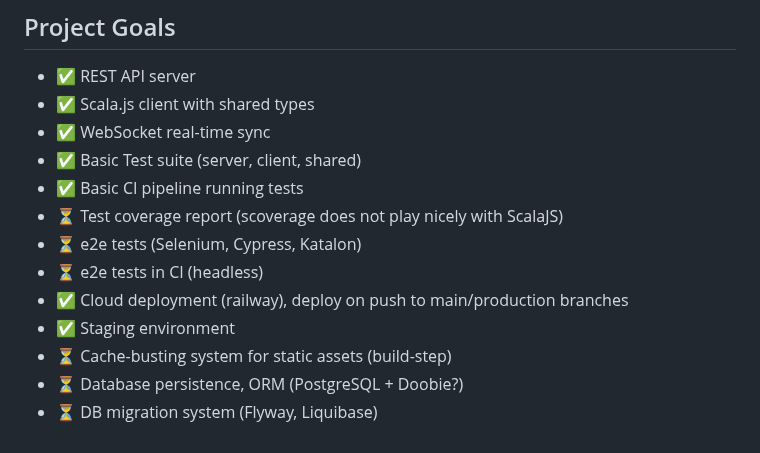
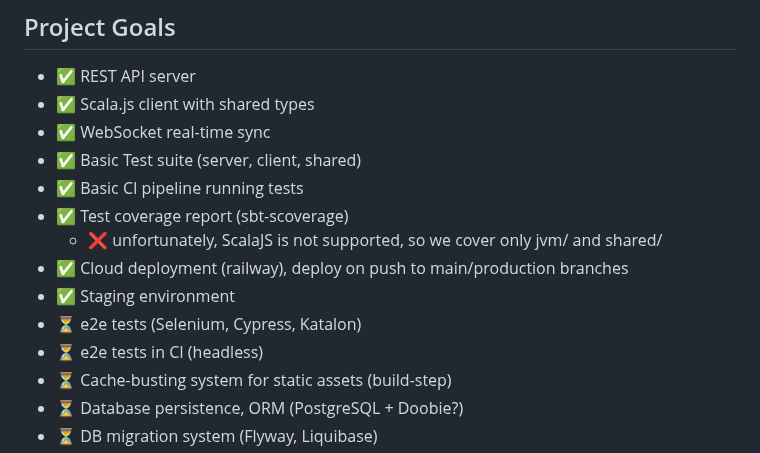
Before and after one commit to epic-64/cascade, a Markdown page: README.md, the part around the change. Rendered like a GitHub page.

```diff
--- a/README.md
+++ b/README.md
@@ -114,11 +114,12 @@ sbt "js/fullLinkJS"
 - ✅ WebSocket real-time sync
 - ✅ Basic Test suite (server, client, shared)
 - ✅ Basic CI pipeline running tests
-- ⏳ Test coverage report (scoverage does not play nicely with ScalaJS)
+- ✅ Test coverage report (sbt-scoverage)
+  - ❌ unfortunately, ScalaJS is not supported, so we cover only jvm/ and shared/
+- ✅ Cloud deployment (railway), deploy on push to main/production branches
+- ✅ Staging environment
 - ⏳ e2e tests (Selenium, Cypress, Katalon)
 - ⏳ e2e tests in CI (headless)
-- ✅ Cloud deployment (railway), deploy on push to main/production branches
-- ✅ Staging environment
 - ⏳ Cache-busting system for static assets (build-step)
 - ⏳ Database persistence, ORM (PostgreSQL + Doobie?)
 - ⏳ DB migration system (Flyway, Liquibase)
```
